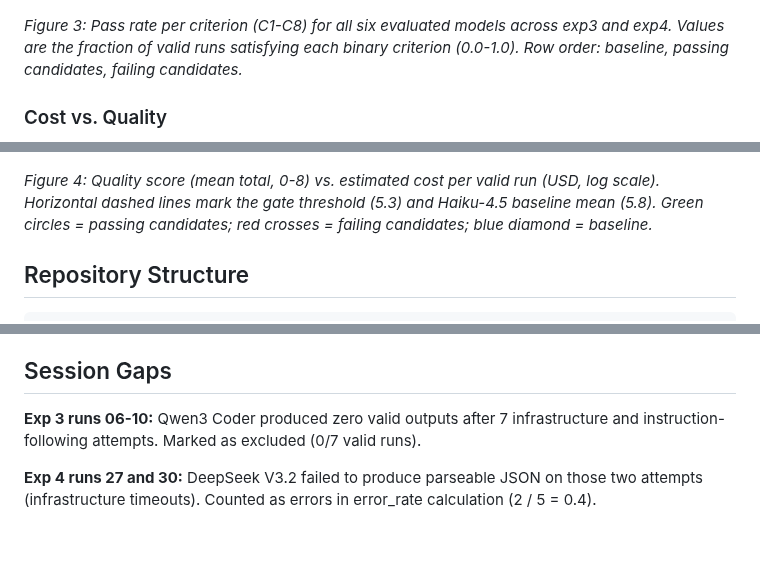
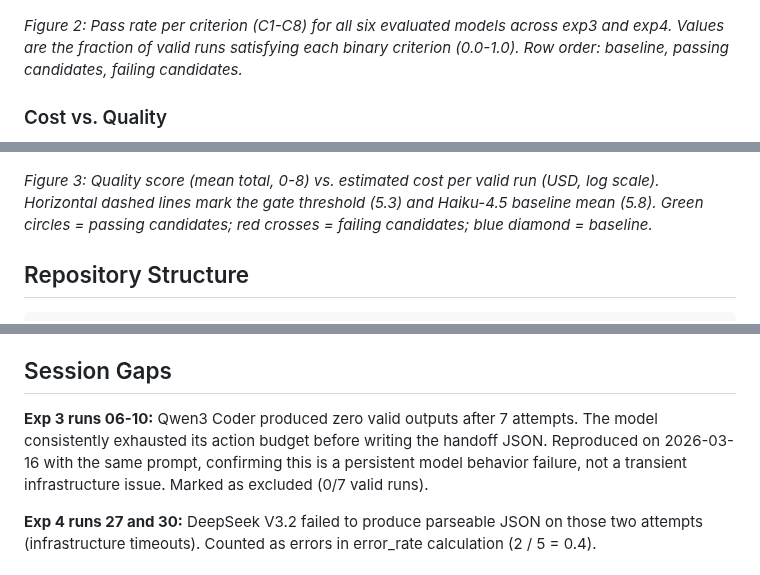
Before and after one commit to clouatre-labs/llm-agent-experiments, a Markdown page: README.md, 3 parts joined by grey strips. Drawn GitHub-style; blank space fills up the shorter version.

```diff
--- a/README.md
+++ b/README.md
@@ -106,13 +82,13 @@ Cost and token efficiency data are in `efficiency.json` within each experiment d
 
 ![Criterion pass rate heatmap](figures/criterion-heatmap.png)
 
-*Figure 3: Pass rate per criterion (C1-C8) for all six evaluated models across exp3 and exp4. Values are the fraction of valid runs satisfying each binary criterion (0.0-1.0). Row order: baseline, passing candidates, failing candidates.*
+*Figure 2: Pass rate per criterion (C1-C8) for all six evaluated models across exp3 and exp4. Values are the fraction of valid runs satisfying each binary criterion (0.0-1.0). Row order: baseline, passing candidates, failing candidates.*
 
 ### Cost vs. Quality
 
 ![Cost vs quality scatter](figures/cost-quality-scatter.png)
 
-*Figure 4: Quality score (mean total, 0-8) vs. estimated cost per valid run (USD, log scale). Horizontal dashed lines mark the gate threshold (5.3) and Haiku-4.5 baseline mean (5.8). Green circles = passing candidates; red crosses = failing candidates; blue diamond = baseline.*
+*Figure 3: Quality score (mean total, 0-8) vs. estimated cost per valid run (USD, log scale). Horizontal dashed lines mark the gate threshold (5.3) and Haiku-4.5 baseline mean (5.8). Green circles = passing candidates; red crosses = failing candidates; blue diamond = baseline.*
 
 ## Repository Structure
 
@@ -200,7 +176,7 @@ SCOUT handoff schema (goose-coder v4.2.1): `session_id`, `lens`, `relevant_files
 
 ## Session Gaps
 
-**Exp 3 runs 06-10:** Qwen3 Coder produced zero valid outputs after 7 infrastructure and instruction-following attempts. Marked as excluded (0/7 valid runs).
+**Exp 3 runs 06-10:** Qwen3 Coder produced zero valid outputs after 7 attempts. The model consistently exhausted its action budget before writing the handoff JSON. Reproduced on 2026-03-16 with the same prompt, confirming this is a persistent model behavior failure, not a transient infrastructure issue. Marked as excluded (0/7 valid runs).
 
 **Exp 4 runs 27 and 30:** DeepSeek V3.2 failed to produce parseable JSON on those two attempts (infrastructure timeouts). Counted as errors in error_rate calculation (2 / 5 = 0.4).
 
```
Also changed, not shown: other parts of README.md (+5 -29 lines), METHODOLOGY.md (+3 -3 lines), figures/mean-score-bar.png (added), 1 other file.
